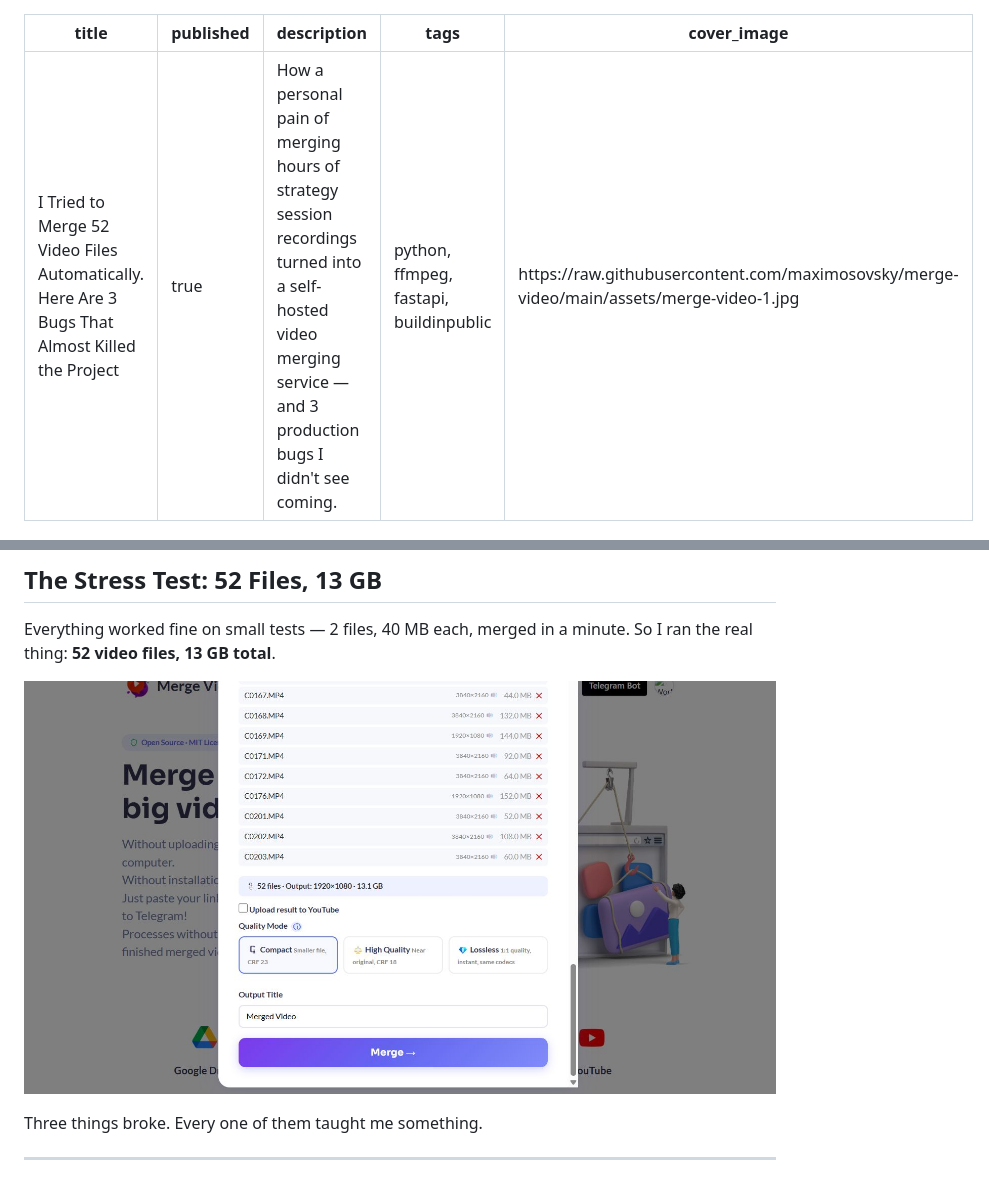
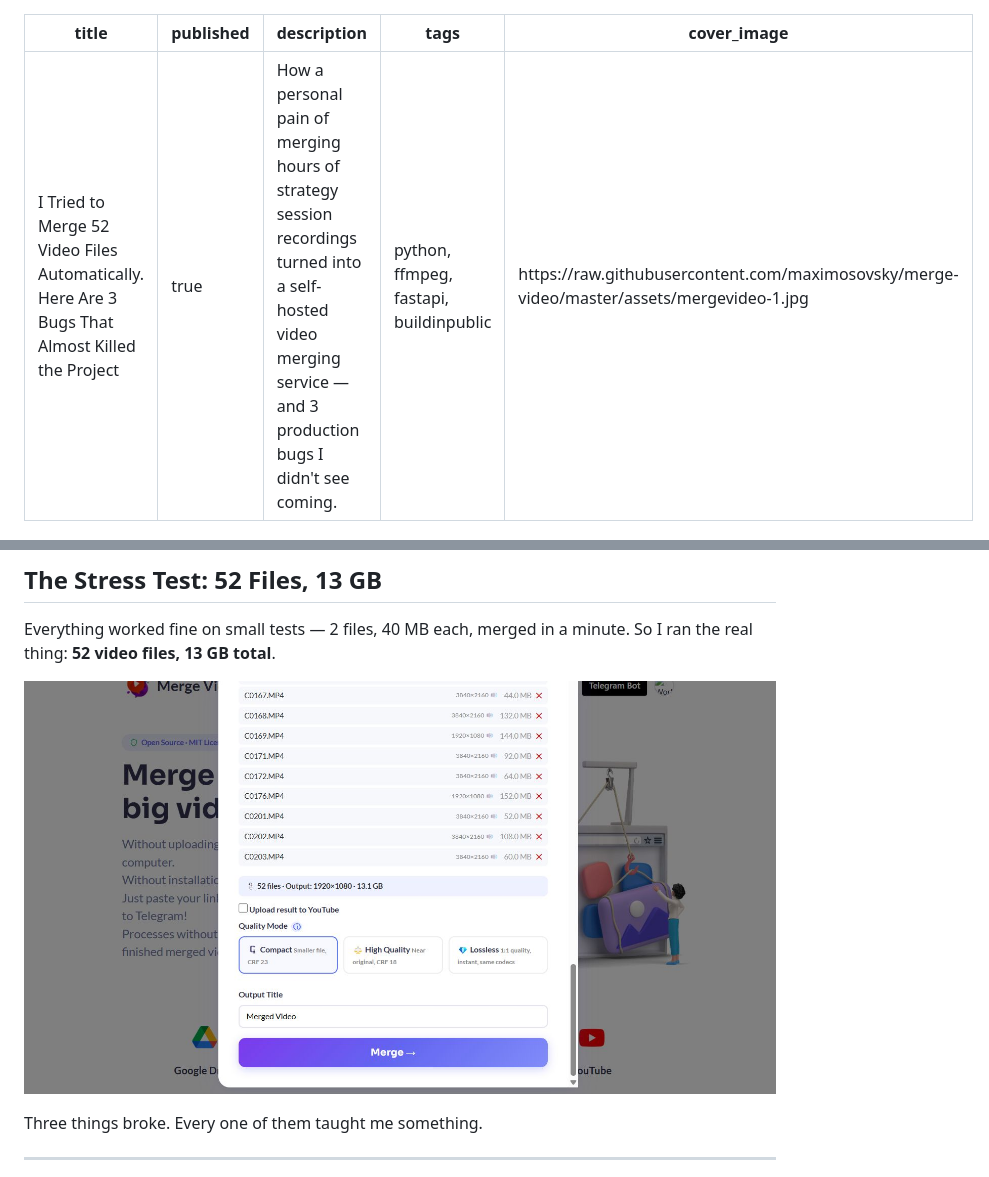
Before and after one commit to maximosovsky/merge-video, a Markdown page: devto-article.md, 2 parts joined by grey strips. Rendered like a GitHub page.

Commit message:
fix: rename images, update URLs

```diff
--- a/devto-article.md
+++ b/devto-article.md
@@ -3,7 +3,7 @@ title: I Tried to Merge 52 Video Files Automatically. Here Are 3 Bugs That Almos
 published: true
 description: How a personal pain of merging hours of strategy session recordings turned into a self-hosted video merging service — and 3 production bugs I didn't see coming.
 tags: python, ffmpeg, fastapi, buildinpublic
-cover_image: https://raw.githubusercontent.com/maximosovsky/merge-video/main/assets/merge-video-1.jpg
+cover_image: https://raw.githubusercontent.com/maximosovsky/merge-video/master/assets/mergevideo-1.jpg
 ---
 
 ## The $1,500 Problem
@@ -87,7 +87,7 @@ Browser / Telegram Bot
 
 Everything worked fine on small tests — 2 files, 40 MB each, merged in a minute. So I ran the real thing: **52 video files, 13 GB total**.
 
-![52 video files loaded into Merge Video by Maxim Osovsky](https://raw.githubusercontent.com/maximosovsky/merge-video/main/assets/screenshot52.jpg)
+![52 video files loaded into Merge Video by Maxim Osovsky](https://raw.githubusercontent.com/maximosovsky/merge-video/master/assets/screenshot-52.jpg)
 
 Three things broke. Every one of them taught me something.
 
```
Also changed, not shown: other parts of devto-article.md (+1 -1 lines), assets/mergevideo-1.jpg (renamed from assets/merge-video-1.jpg), assets/screenshot-52.jpg (renamed from assets/screenshot52.jpg), 2 other files.
